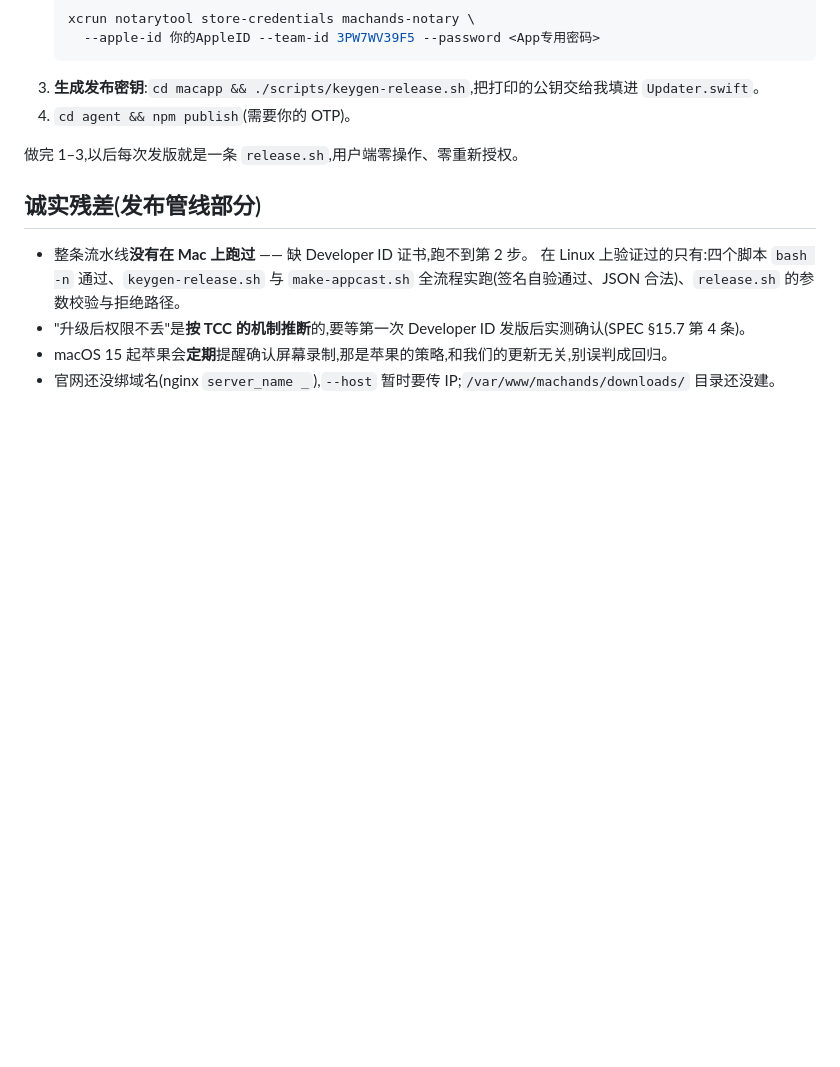
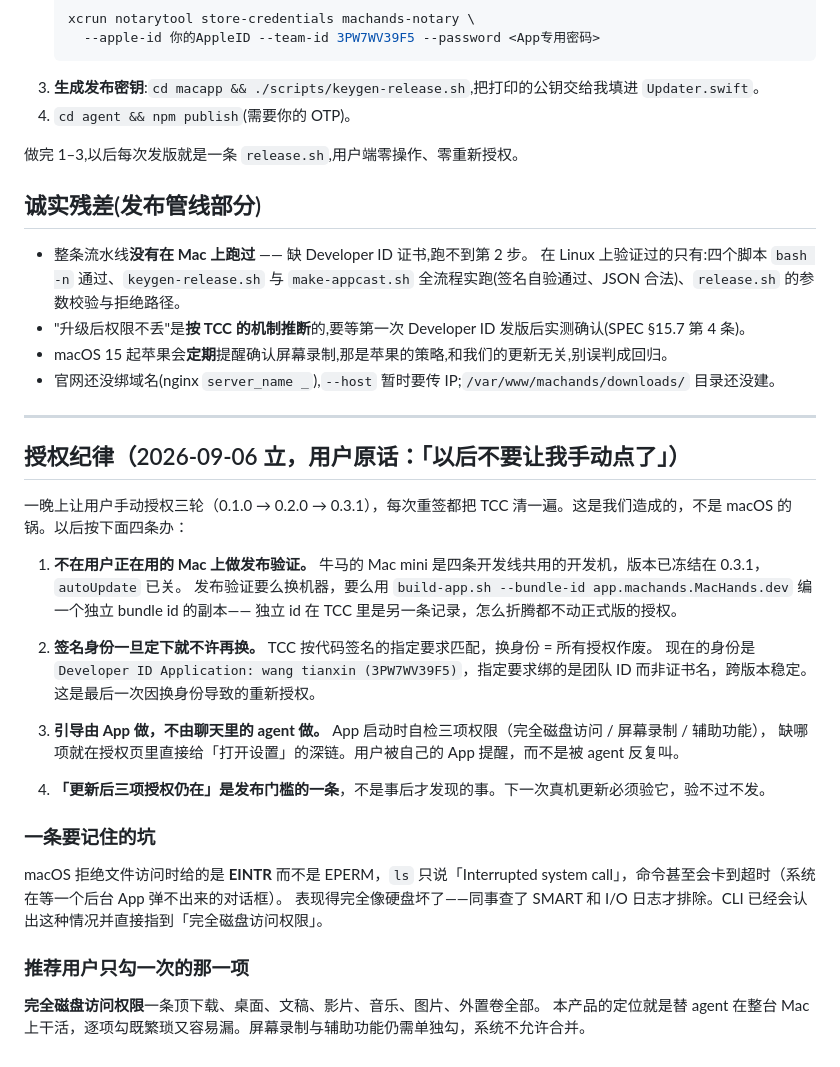
Before and after one commit to UnstoppableCurry/MacHands, a Markdown page: DELIVERY.md, the part around the change. Rendered like a GitHub page; blank space fills up the shorter version.

Commit message:
立授权纪律：不再让用户反复手动点
用户原话（2026-09-06）：「以后不要让我手动点了」。一晚三轮 TCC 重授权（0.1.0→0.2.0→0.3.1），
每次重签清一次，是我们造成的。

四条规矩：不在用户在用的 Mac 上做发布验证（mini 已冻结 0.3.1、autoUpdate 关闭，验证改用 --bundle-id …dev 的独立副本）；
签名身份定死在 Developer ID（指定要求绑团队 ID，跨版本稳定，这是最后一次因换身份重授权）；
引导由 App 自检并深链设置页，不由聊天里的 agent 反复叫；「更新后三项授权仍在」升为发布门槛。

另记一条坑：TCC 拒文件访问给 EINTR 不是 EPERM，表现像硬盘坏了。

Co-Authored-By: Claude Opus 5 (1M context) <noreply@anthropic.com>
Claude-Session: https://claude.ai/code/session_01RjMS8ikRK1DDW5HnwtWEkK

```diff
--- a/DELIVERY.md
+++ b/DELIVERY.md
@@ -237,3 +237,32 @@ cd ~/machands/macapp
 - "升级后权限不丢"是**按 TCC 的机制推断**的,要等第一次 Developer ID 发版后实测确认(SPEC §15.7 第 4 条)。
 - macOS 15 起苹果会**定期**提醒确认屏幕录制,那是苹果的策略,和我们的更新无关,别误判成回归。
 - 官网还没绑域名(nginx `server_name _`),`--host` 暂时要传 IP;`/var/www/machands/downloads/` 目录还没建。
+
+---
+
+## 授权纪律（2026-09-06 立，用户原话：「以后不要让我手动点了」）
+
+一晚上让用户手动授权三轮（0.1.0 → 0.2.0 → 0.3.1），每次重签都把 TCC 清一遍。这是我们造成的，不是 macOS 的锅。以后按下面四条办：
+
+1. **不在用户正在用的 Mac 上做发布验证。** 牛马的 Mac mini 是四条开发线共用的开发机，版本已冻结在 0.3.1，`autoUpdate` 已关。
+   发布验证要么换机器，要么用 `build-app.sh --bundle-id app.machands.MacHands.dev` 编一个独立 bundle id 的副本——
+   独立 id 在 TCC 里是另一条记录，怎么折腾都不动正式版的授权。
+
+2. **签名身份一旦定下就不许再换。** TCC 按代码签名的指定要求匹配，换身份 = 所有授权作废。
+   现在的身份是 `Developer ID Application: wang tianxin (3PW7WV39F5)`，指定要求绑的是团队 ID 而非证书名，跨版本稳定。
+   这是最后一次因换身份导致的重新授权。
+
+3. **引导由 App 做，不由聊天里的 agent 做。** App 启动时自检三项权限（完全磁盘访问 / 屏幕录制 / 辅助功能），
+   缺哪项就在授权页里直接给「打开设置」的深链。用户被自己的 App 提醒，而不是被 agent 反复叫。
+
+4. **「更新后三项授权仍在」是发布门槛的一条**，不是事后才发现的事。下一次真机更新必须验它，验不过不发。
+
+### 一条要记住的坑
+
+macOS 拒绝文件访问时给的是 **EINTR** 而不是 EPERM，`ls` 只说「Interrupted system call」，命令甚至会卡到超时（系统在等一个后台 App 弹不出来的对话框）。
+表现得完全像硬盘坏了——同事查了 SMART 和 I/O 日志才排除。CLI 已经会认出这种情况并直接指到「完全磁盘访问权限」。
+
+### 推荐用户只勾一次的那一项
+
+**完全磁盘访问权限**一条顶下载、桌面、文稿、影片、音乐、图片、外置卷全部。
+本产品的定位就是替 agent 在整台 Mac 上干活，逐项勾既繁琐又容易漏。屏幕录制与辅助功能仍需单独勾，系统不允许合并。
```
